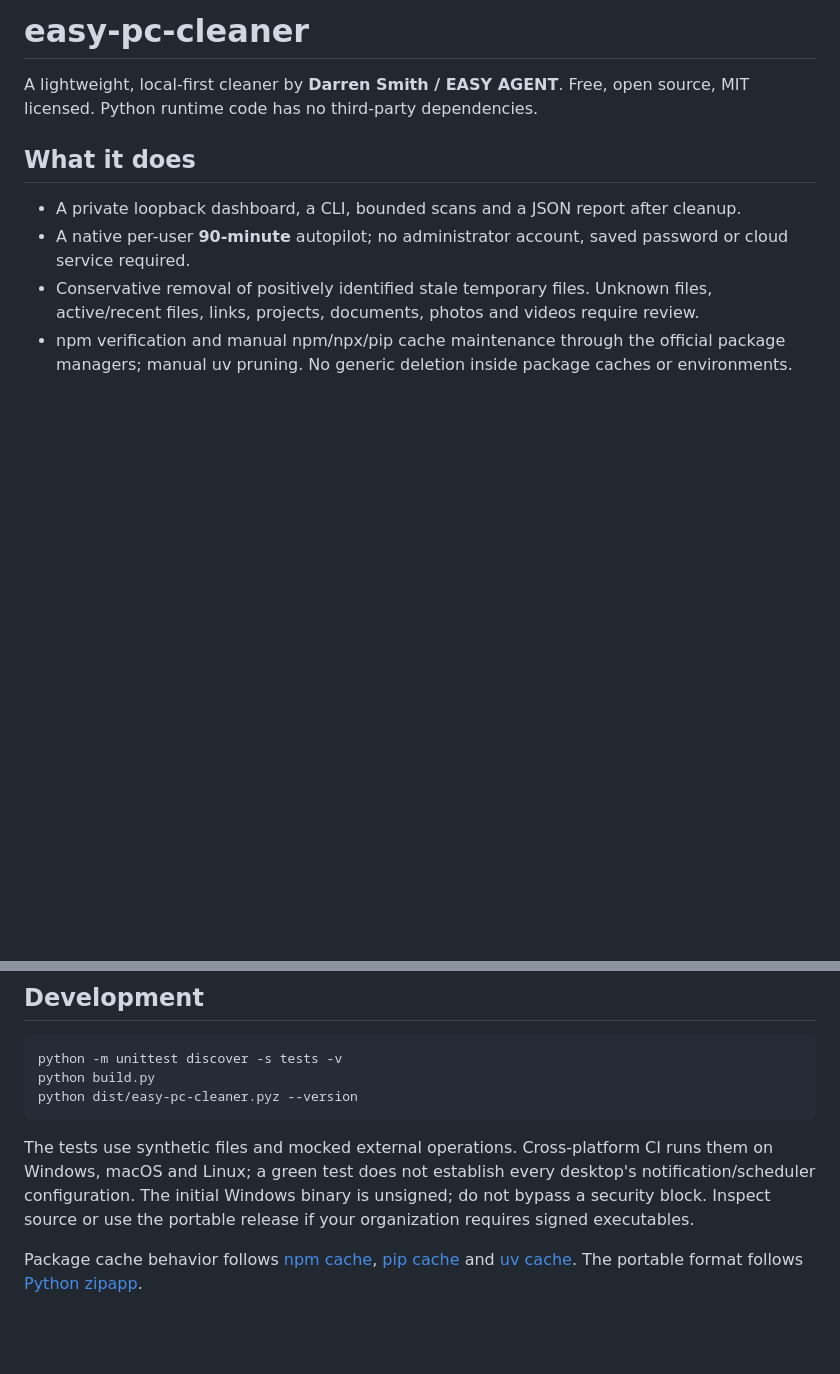
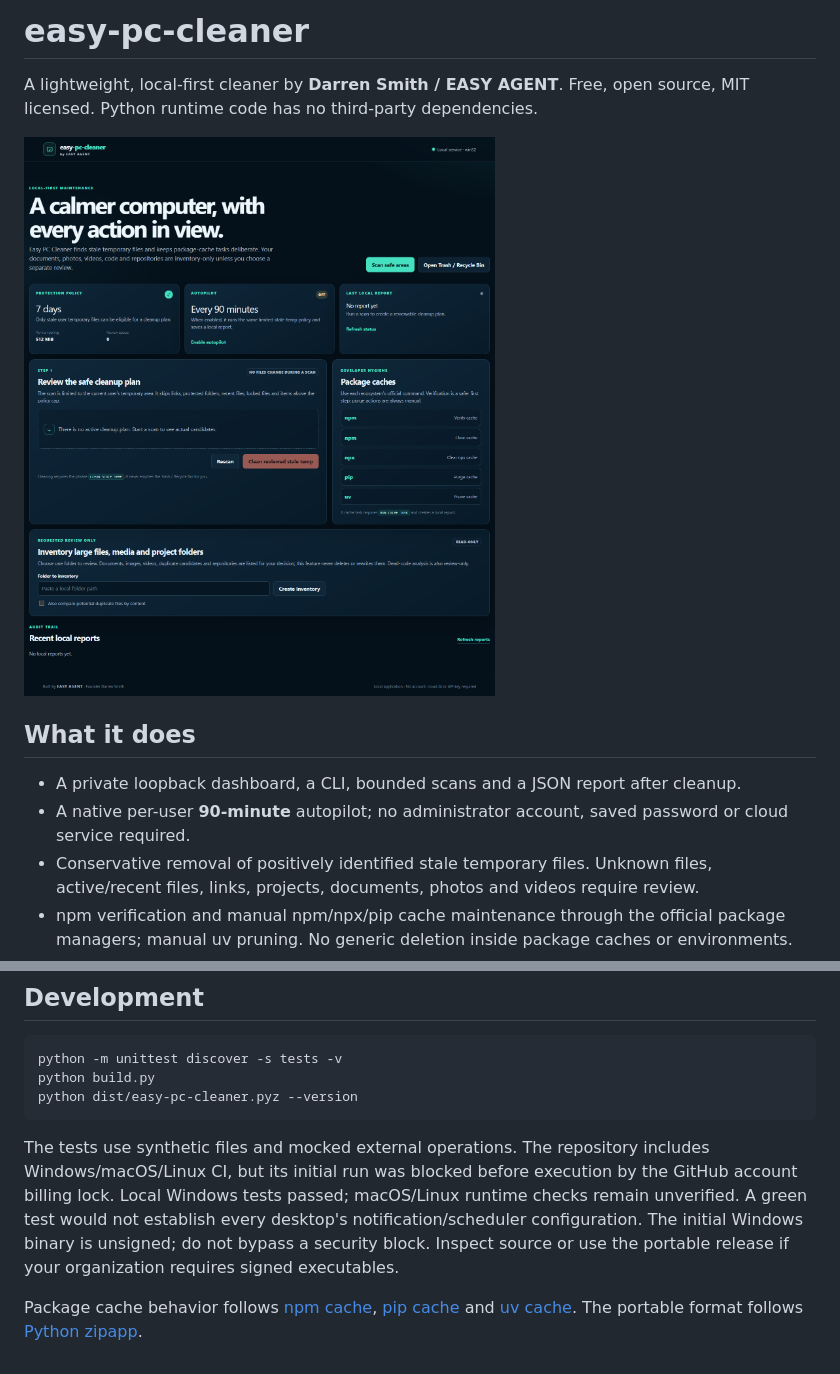
Before and after one commit to ds335033/easy-pc-cleaner, a Markdown page: README.md, 2 parts joined by grey strips. GitHub-like rendering; pictures changed too: docs/assets/dashboard.png (added); blank space fills up the shorter version.

````diff
--- a/README.md
+++ b/README.md
@@ -1,6 +1,8 @@
 # easy-pc-cleaner
 
 A lightweight, local-first cleaner by **Darren Smith / EASY AGENT**. Free, open source, MIT licensed. Python runtime code has no third-party dependencies.
+
+![The local dashboard before the first cleanup](docs/assets/dashboard.png)
 
 ## What it does
 
@@ -54,6 +56,6 @@ python build.py
 python dist/easy-pc-cleaner.pyz --version
 ```
 
-The tests use synthetic files and mocked external operations. Cross-platform CI runs them on Windows, macOS and Linux; a green test does not establish every desktop's notification/scheduler configuration. The initial Windows binary is unsigned; do not bypass a security block. Inspect source or use the portable release if your organization requires signed executables.
+The tests use synthetic files and mocked external operations. The repository includes Windows/macOS/Linux CI, but its initial run was blocked before execution by the GitHub account billing lock. Local Windows tests passed; macOS/Linux runtime checks remain unverified. A green test would not establish every desktop's notification/scheduler configuration. The initial Windows binary is unsigned; do not bypass a security block. Inspect source or use the portable release if your organization requires signed executables.
 
 Package cache behavior follows [npm cache](https://docs.npmjs.com/cli/commands/npm-cache/), [pip cache](https://pip.pypa.io/en/stable/cli/pip_cache/) and [uv cache](https://docs.astral.sh/uv/concepts/cache/). The portable format follows [Python zipapp](https://docs.python.org/3/library/zipapp.html).
````
Also changed, not shown: 5 other files.
